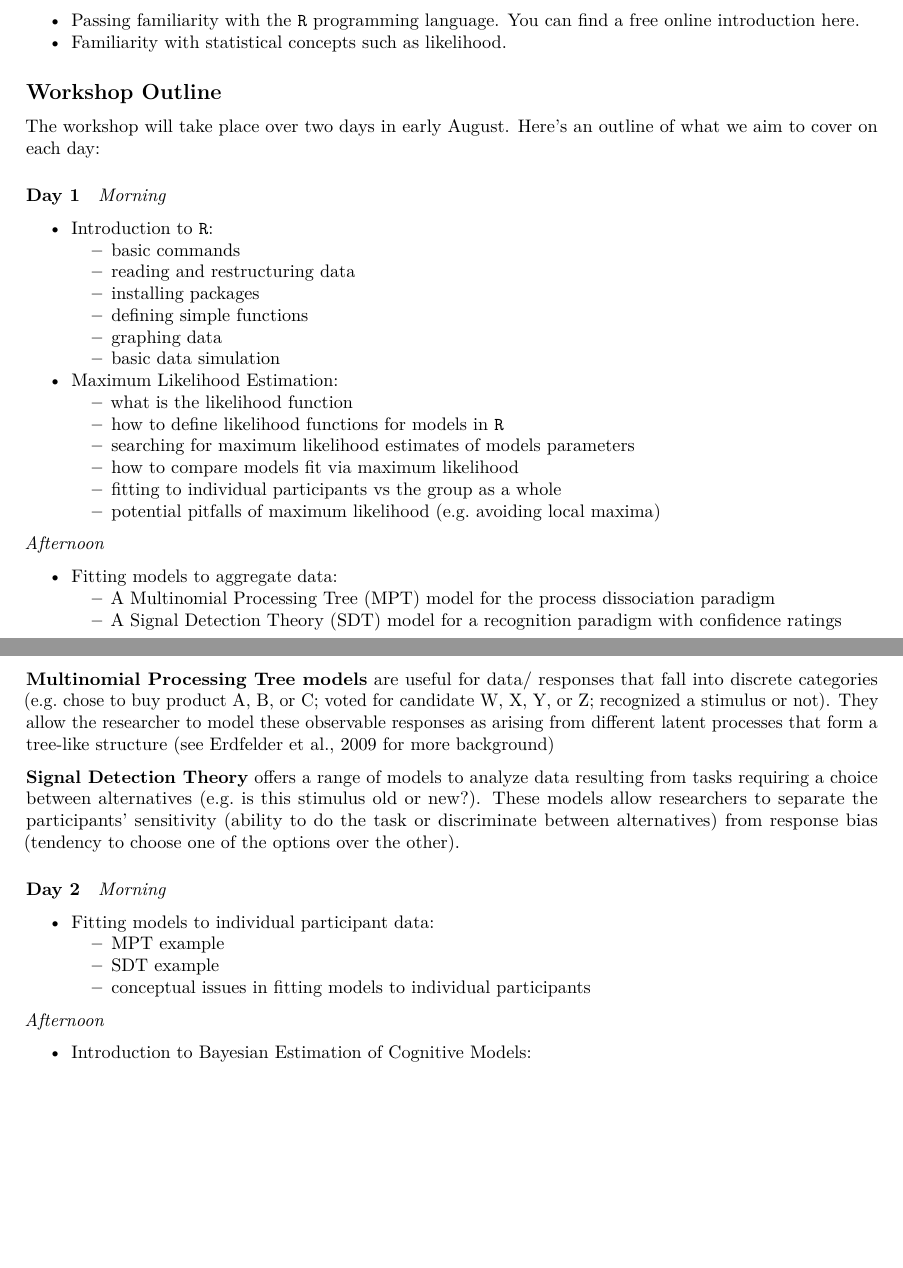
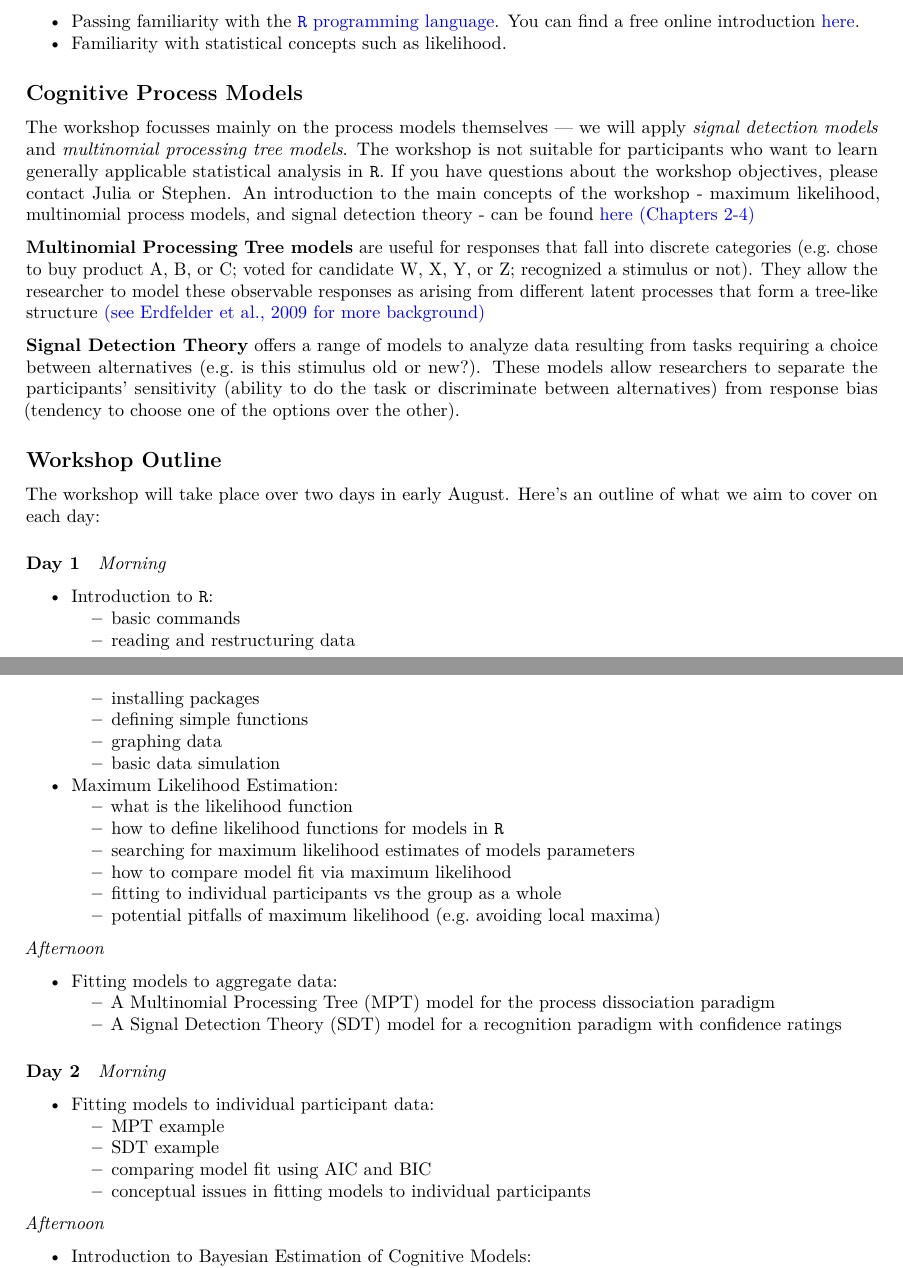
Before and after one commit to jstbcs/CognitiveModelingWorkshop, an R Markdown document (mcpr-description.Rmd): two parts of pages 1 and 2 of 2, joined at a grey line, cut so that both start at the same text, the shorter picture padded with empty space. Rendered offline with R 4.5, knitr and Pandoc, then LaTeX, with nearby package versions.

Commit message:
adding link to Jeff's book and some other stuff

````diff
--- a/mcpr-description.Rmd
+++ b/mcpr-description.Rmd
@@ -3,6 +3,7 @@ title: "Modeling Cognitive Processes in R"
 author: "Stephen Rhodes and Julia Haaf"
 date: "`r Sys.Date()`"
 output: pdf_document
+urlcolor: blue
 ---
 
 ```{r setup, include=FALSE}
@@ -19,6 +20,14 @@ These are not absolutely required but would be useful:
 
 - Passing familiarity with the [`R` programming language](https://www.r-project.org/). You can find a free online introduction [here](https://www.datacamp.com/courses/free-introduction-to-r).
 - Familiarity with statistical concepts such as likelihood.
+
+## Cognitive Process Models
+
+The workshop focusses mainly on the process models themselves --- we will apply *signal detection models* and *multinomial processing tree models*. The workshop is not suitable for participants who want to learn generally applicable statistical analysis in `R`. If you have questions about the workshop objectives, please contact Julia or Stephen. An introduction to the main concepts of the workshop - maximum likelihood, multinomial process models, and signal detection theory - can be found [here (Chapters 2-4)](http://pcl.missouri.edu/jeff/sites/pcl.missouri.edu.jeff/files/b1_0.pdf)
+
+**Multinomial Processing Tree models** are useful for responses that fall into discrete categories (e.g. chose to buy product A, B, or C; voted for candidate W, X, Y, or Z; recognized a stimulus or not). They allow the researcher to model these observable responses as arising from different latent processes that form a tree-like structure [(see Erdfelder et al., 2009 for more background)](https://www.researchgate.net/profile/Morten_Moshagen/publication/220032645_Multinomial_processing_tree_models_A_review_of_the_literature/links/553e744b0cf210c0bdaaa5b9/Multinomial-processing-tree-models-A-review-of-the-literature.pdf)
+
+**Signal Detection Theory** offers a range of models to analyze data resulting from tasks requiring a choice between alternatives (e.g. is this stimulus old or new?). These models allow researchers to separate the participants' sensitivity (ability to do the task or discriminate between alternatives) from response bias (tendency to choose one of the options over the other).
 
 ## Workshop Outline
 
@@ -40,7 +49,7 @@ The workshop will take place over two days in early August. Here's an outline of
     - what is the likelihood function
     - how to define likelihood functions for models in `R`
     - searching for maximum likelihood estimates of models parameters
-    - how to compare models fit via maximum likelihood
+    - how to compare model fit via maximum likelihood
     - fitting to individual participants vs the group as a whole
     - potential pitfalls of maximum likelihood (e.g. avoiding local maxima)
 
@@ -50,10 +59,6 @@ The workshop will take place over two days in early August. Here's an outline of
     - A Multinomial Processing Tree (MPT) model for the process dissociation paradigm
     - A Signal Detection Theory (SDT) model for a recognition paradigm with confidence ratings
 
-**Multinomial Processing Tree models** are useful for data/ responses that fall into discrete categories (e.g. chose to buy product A, B, or C; voted for candidate W, X, Y, or Z; recognized a stimulus or not). They allow the researcher to model these observable responses as arising from different latent processes that form a tree-like structure [(see Erdfelder et al., 2009 for more background)](https://www.researchgate.net/profile/Morten_Moshagen/publication/220032645_Multinomial_processing_tree_models_A_review_of_the_literature/links/553e744b0cf210c0bdaaa5b9/Multinomial-processing-tree-models-A-review-of-the-literature.pdf)
-
-**Signal Detection Theory** offers a range of models to analyze data resulting from tasks requiring a choice between alternatives (e.g. is this stimulus old or new?). These models allow researchers to separate the participants' sensitivity (ability to do the task or discriminate between alternatives) from response bias (tendency to choose one of the options over the other).
-
 #### Day 2
 
 *Morning*
@@ -61,6 +66,7 @@ The workshop will take place over two days in early August. Here's an outline of
 - Fitting models to individual participant data:
     - MPT example
     - SDT example
+    - comparing model fit using AIC and BIC
     - conceptual issues in fitting models to individual participants
 
 *Afternoon*
````
Also changed, not shown: mcpr-description.pdf.
